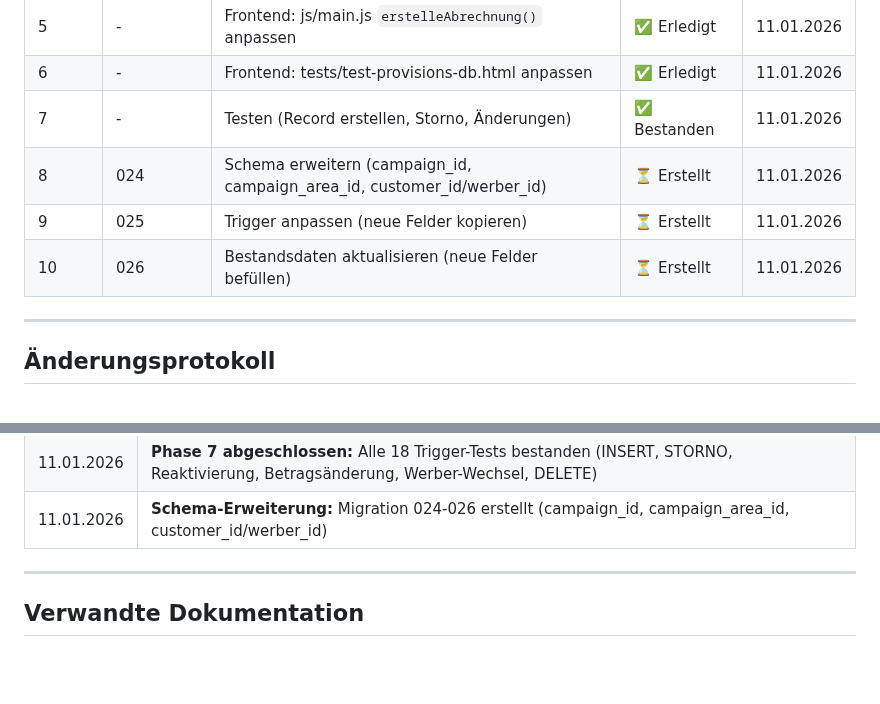
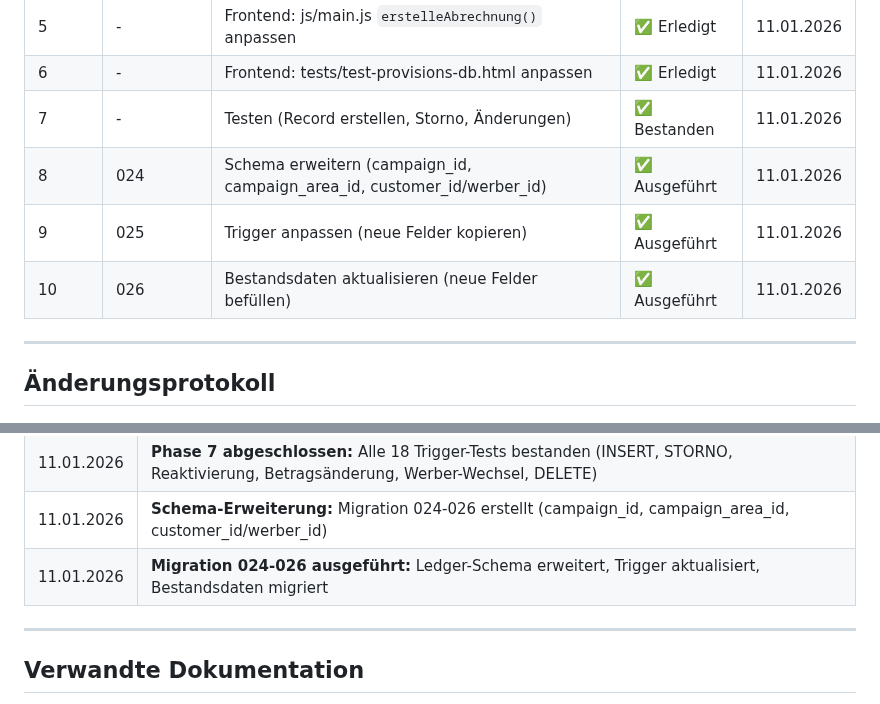
Before and after one commit to RB-AG-IT/office, a Markdown page: docs/LEDGER-SYSTEM.md, 2 parts joined by grey strips. GitHub-like rendering; blank space fills up the shorter version.

Commit message:
docs: Migration 024-026 als ausgeführt markiert
Ledger-Schema um Kontext-Felder erweitert:
- campaign_id, campaign_area_id, customer_id/werber_id

```diff
--- a/docs/LEDGER-SYSTEM.md
+++ b/docs/LEDGER-SYSTEM.md
@@ -687,9 +687,9 @@ GROUP BY pl.kategorie;
 | 5 | - | Frontend: js/main.js `erstelleAbrechnung()` anpassen | ✅ Erledigt | 11.01.2026 |
 | 6 | - | Frontend: tests/test-provisions-db.html anpassen | ✅ Erledigt | 11.01.2026 |
 | 7 | - | Testen (Record erstellen, Storno, Änderungen) | ✅ Bestanden | 11.01.2026 |
-| 8 | 024 | Schema erweitern (campaign_id, campaign_area_id, customer_id/werber_id) | ⏳ Erstellt | 11.01.2026 |
-| 9 | 025 | Trigger anpassen (neue Felder kopieren) | ⏳ Erstellt | 11.01.2026 |
-| 10 | 026 | Bestandsdaten aktualisieren (neue Felder befüllen) | ⏳ Erstellt | 11.01.2026 |
+| 8 | 024 | Schema erweitern (campaign_id, campaign_area_id, customer_id/werber_id) | ✅ Ausgeführt | 11.01.2026 |
+| 9 | 025 | Trigger anpassen (neue Felder kopieren) | ✅ Ausgeführt | 11.01.2026 |
+| 10 | 026 | Bestandsdaten aktualisieren (neue Felder befüllen) | ✅ Ausgeführt | 11.01.2026 |
 
 ---
 
@@ -708,6 +708,7 @@ GROUP BY pl.kategorie;
 | 11.01.2026 | Alte Trigger gelöscht (on_record_insert_provision, on_record_status_change) |
 | 11.01.2026 | **Phase 7 abgeschlossen:** Alle 18 Trigger-Tests bestanden (INSERT, STORNO, Reaktivierung, Betragsänderung, Werber-Wechsel, DELETE) |
 | 11.01.2026 | **Schema-Erweiterung:** Migration 024-026 erstellt (campaign_id, campaign_area_id, customer_id/werber_id) |
+| 11.01.2026 | **Migration 024-026 ausgeführt:** Ledger-Schema erweitert, Trigger aktualisiert, Bestandsdaten migriert |
 
 ---
 
```
